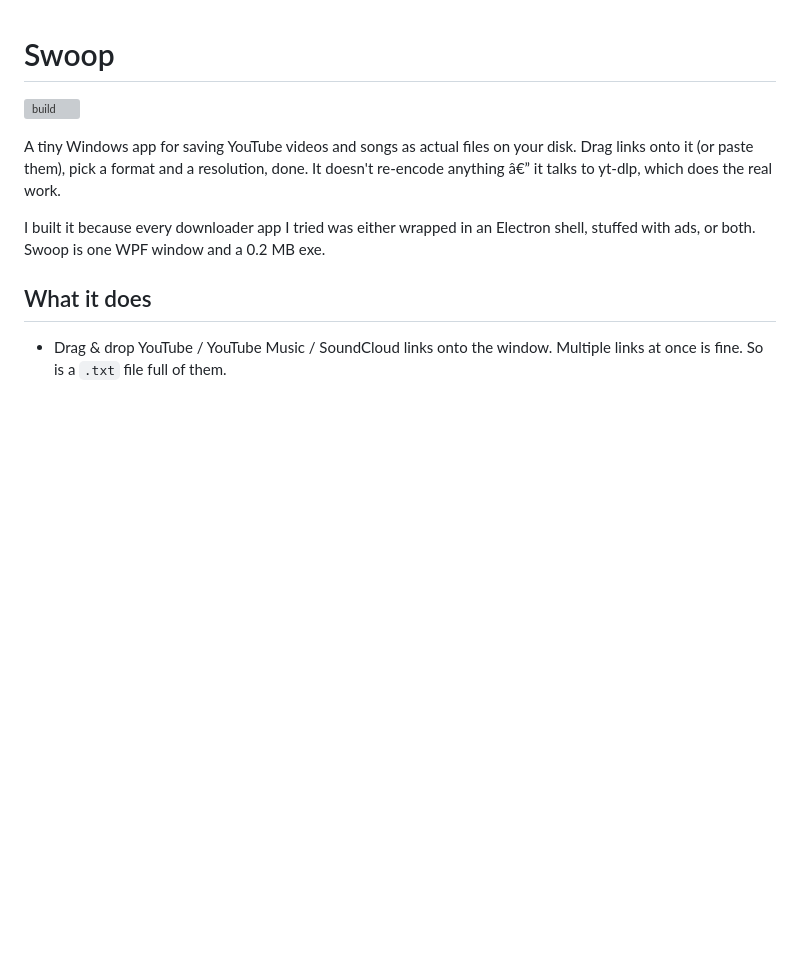
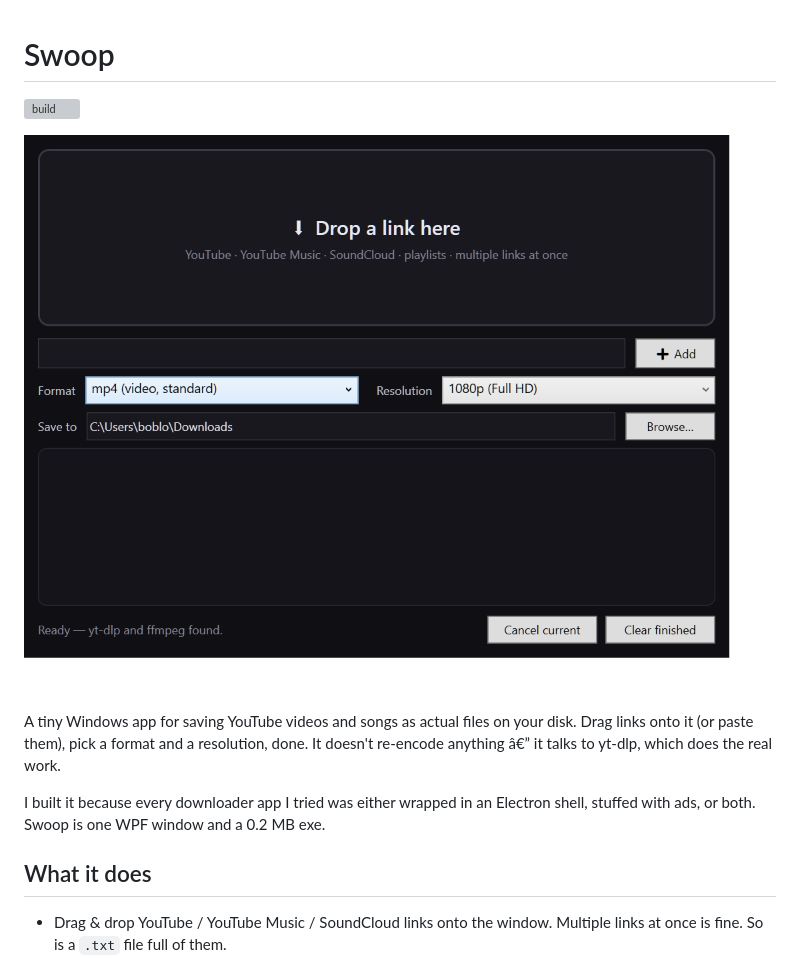
Before and after one commit to picklepicklepickplepickle/Swoop, a Markdown page: README.md, the part around the change. GitHub-like rendering; pictures changed too: docs/swoop.png (added); blank space fills up the shorter version; grey boxes are pictures that could not be loaded.

Commit message:
readme: add app screenshot

```diff
--- a/README.md
+++ b/README.md
@@ -1,6 +1,8 @@
 # Swoop
 
 [![build](https://github.com/picklepicklepickplepickle/Swoop/actions/workflows/build.yml/badge.svg)](https://github.com/picklepicklepickplepickle/Swoop/actions/workflows/build.yml)
+
+![Swoop](docs/swoop.png)
 
 A tiny Windows app for saving YouTube videos and songs as actual files on
 your disk. Drag links onto it (or paste them), pick a format and a
```
